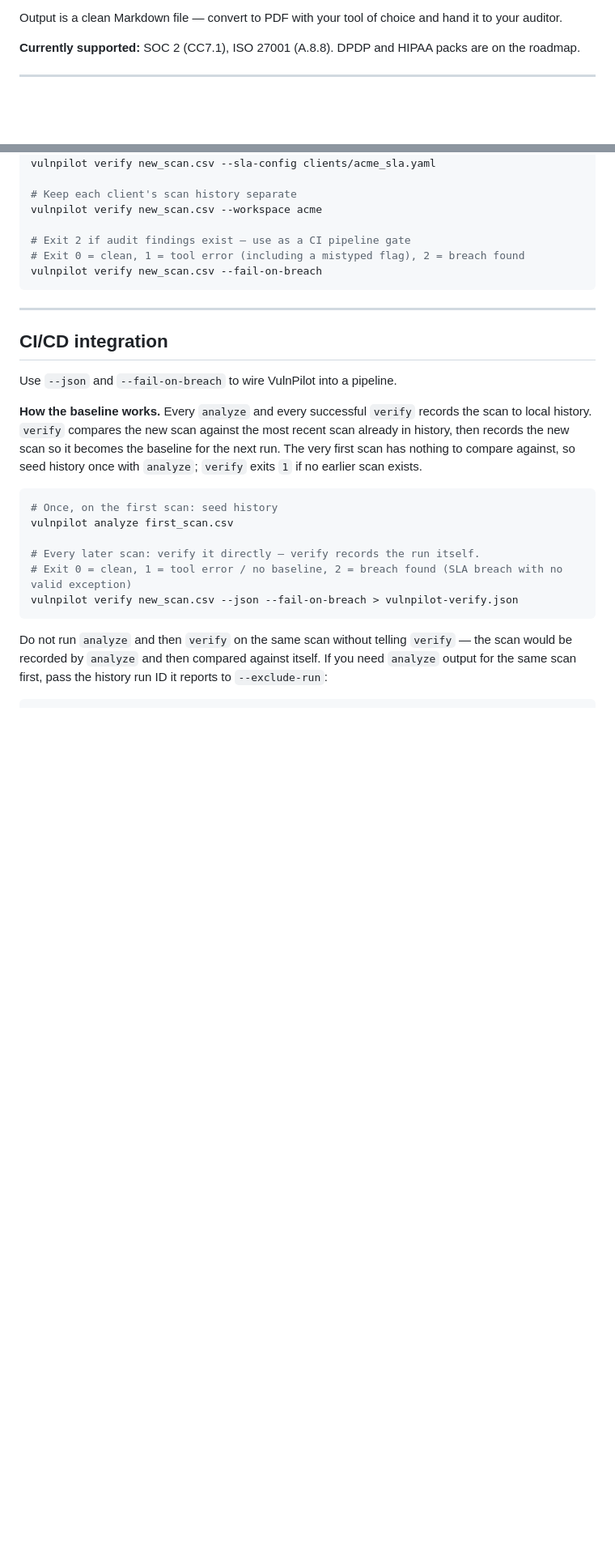
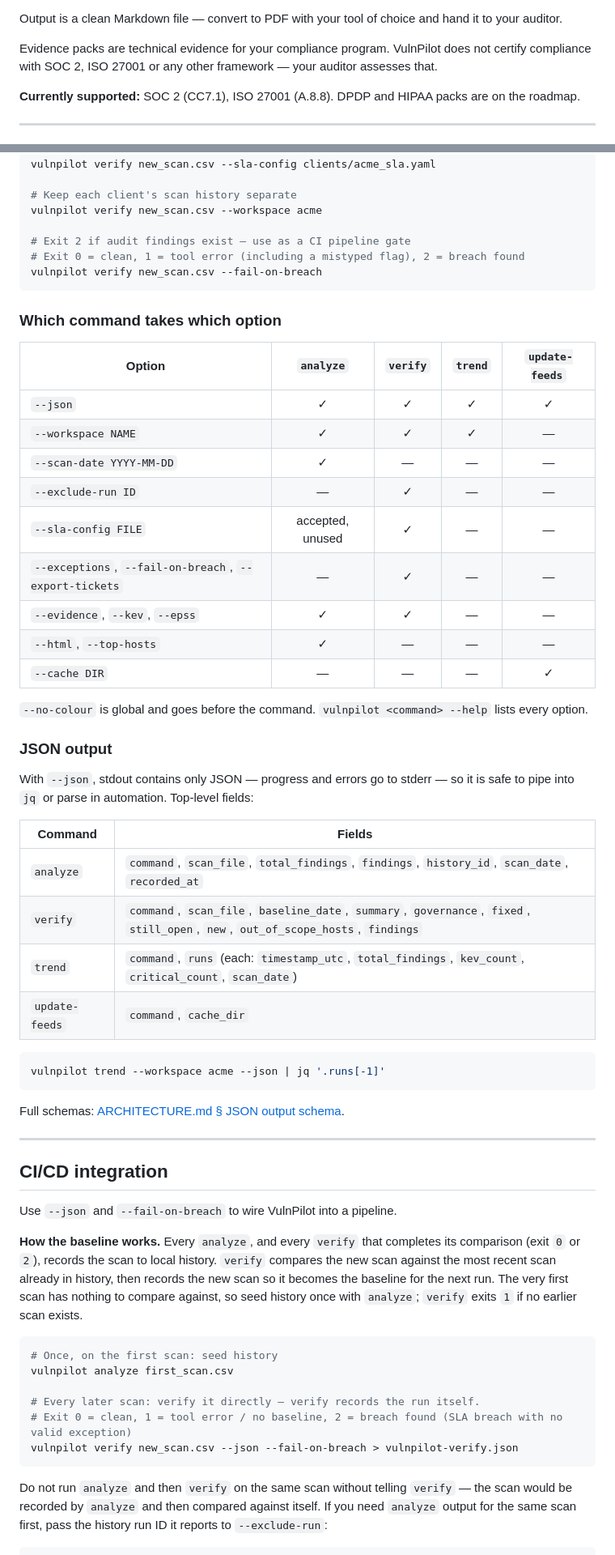
Before and after one commit to PatchVex/vulnpilot, a Markdown page: README.md, 2 parts joined by grey strips. Shown at 81% size. Rendered like a GitHub page; blank space fills up the shorter version.

````diff
--- a/README.md
+++ b/README.md
@@ -173,6 +203,8 @@ The evidence pack includes:
 - **SLA compliance and exception register** — when run via `vulnpilot verify`
 
 Output is a clean Markdown file — convert to PDF with your tool of choice and hand it to your auditor.
+
+Evidence packs are technical evidence for your compliance program. VulnPilot does not certify compliance with SOC 2, ISO 27001 or any other framework — your auditor assesses that.
 
 **Currently supported:** SOC 2 (CC7.1), ISO 27001 (A.8.8). DPDP and HIPAA packs are on the roadmap.
 
@@ -368,13 +401,46 @@ vulnpilot verify new_scan.csv --workspace acme
 vulnpilot verify new_scan.csv --fail-on-breach
 ```
 
+### Which command takes which option
+
+| Option | `analyze` | `verify` | `trend` | `update-feeds` |
+|---|:-:|:-:|:-:|:-:|
+| `--json` | ✓ | ✓ | ✓ | ✓ |
+| `--workspace NAME` | ✓ | ✓ | ✓ | — |
+| `--scan-date YYYY-MM-DD` | ✓ | — | — | — |
+| `--exclude-run ID` | — | ✓ | — | — |
+| `--sla-config FILE` | accepted, unused | ✓ | — | — |
+| `--exceptions`, `--fail-on-breach`, `--export-tickets` | — | ✓ | — | — |
+| `--evidence`, `--kev`, `--epss` | ✓ | ✓ | — | — |
+| `--html`, `--top-hosts` | ✓ | — | — | — |
+| `--cache DIR` | — | — | — | ✓ |
+
+`--no-colour` is global and goes before the command. `vulnpilot <command> --help` lists every option.
+
+### JSON output
+
+With `--json`, stdout contains only JSON — progress and errors go to stderr — so it is safe to pipe into `jq` or parse in automation. Top-level fields:
+
+| Command | Fields |
+|---|---|
+| `analyze` | `command`, `scan_file`, `total_findings`, `findings`, `history_id`, `scan_date`, `recorded_at` |
+| `verify` | `command`, `scan_file`, `baseline_date`, `summary`, `governance`, `fixed`, `still_open`, `new`, `out_of_scope_hosts`, `findings` |
+| `trend` | `command`, `runs` (each: `timestamp_utc`, `total_findings`, `kev_count`, `critical_count`, `scan_date`) |
+| `update-feeds` | `command`, `cache_dir` |
+
+```bash
+vulnpilot trend --workspace acme --json | jq '.runs[-1]'
+```
+
+Full schemas: [ARCHITECTURE.md § JSON output schema](ARCHITECTURE.md#json-output-schema---json).
+
 ---
 
 ## CI/CD integration
 
 Use `--json` and `--fail-on-breach` to wire VulnPilot into a pipeline.
 
-**How the baseline works.** Every `analyze` and every successful `verify` records the scan to local history. `verify` compares the new scan against the most recent scan already in history, then records the new scan so it becomes the baseline for the next run. The very first scan has nothing to compare against, so seed history once with `analyze`; `verify` exits `1` if no earlier scan exists.
+**How the baseline works.** Every `analyze`, and every `verify` that completes its comparison (exit `0` or `2`), records the scan to local history. `verify` compares the new scan against the most recent scan already in history, then records the new scan so it becomes the baseline for the next run. The very first scan has nothing to compare against, so seed history once with `analyze`; `verify` exits `1` if no earlier scan exists.
 
 ```bash
 # Once, on the first scan: seed history
````
Also changed, not shown: other parts of README.md (+62 -30 lines), docs/quickstart.md (+7 -1 lines).
